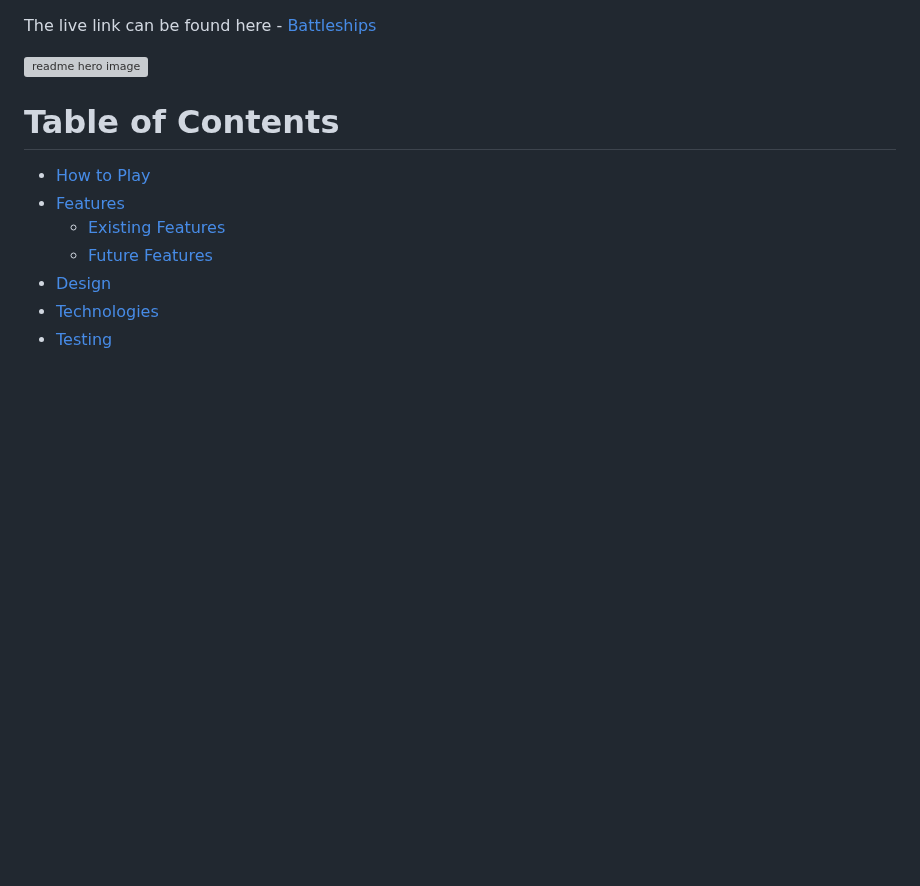
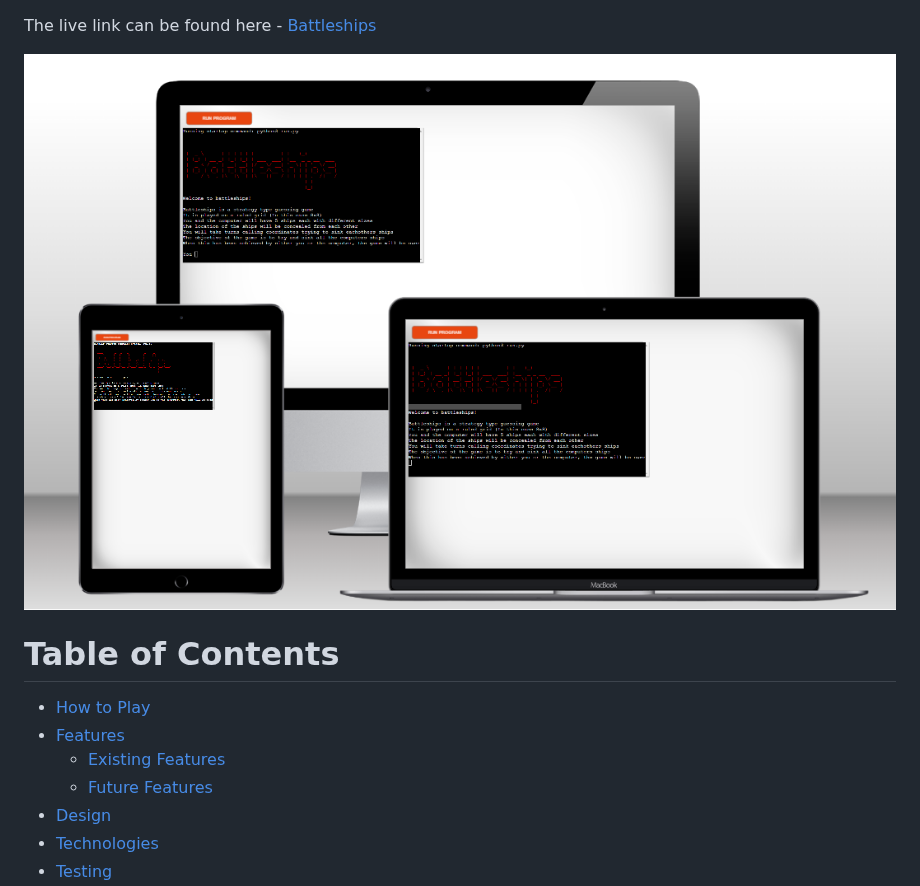
Before and after one commit to Mushbt/battleships-pp3, a Markdown page: README.md, the part around one of its changes. Drawn GitHub-style; blank space fills up the shorter version; grey boxes are pictures that could not be loaded.

```diff
--- a/README.md
+++ b/README.md
@@ -13,7 +13,7 @@ Once the player or the computer sink the opponents ships, the game will end.
 
 The live link can be found here - [Battleships](https://battleshipspp3.herokuapp.com/)
 
-![readme hero image]()
+![readme hero image](assets/images/hero_image.png)
 
 # Table of Contents
 
```
Also changed, not shown: other parts of README.md (+4 -0 lines).
